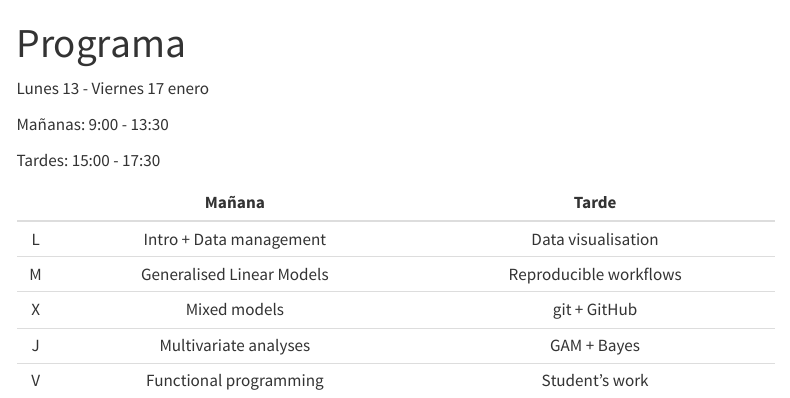
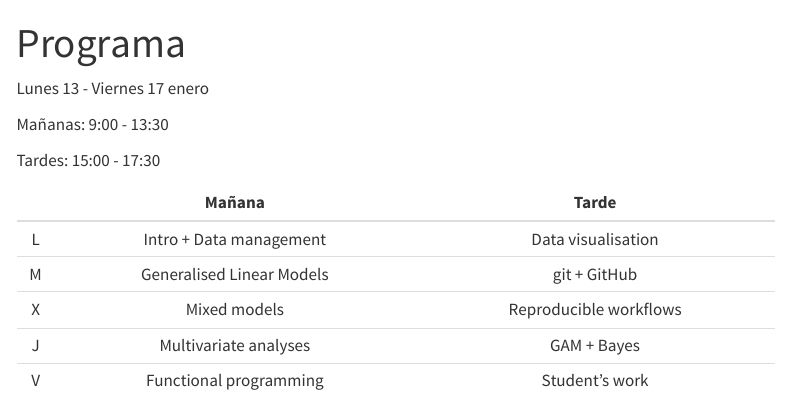
Before and after one commit to Rstats-courses/CursoR-AEET-2025, a Quarto document (programa.qmd): the page in a window 1100 px wide, from its top. Rendered offline with R 4.5, knitr and Pandoc in place of Quarto, with nearby package versions; the code chunks are not run, so their results and figures are left out; menus at the side of the page are left out.

Commit message:
update program

```diff
--- a/programa.qmd
+++ b/programa.qmd
@@ -11,7 +11,7 @@ Tardes: 15:00 - 17:30
 |     |                Mañana                  |         Tarde                          |
 |:---:|:--------------------------------------:|:--------------------------------------:|
 |  L  | Intro + Data management                | Data visualisation                     |
-|  M  | Generalised Linear Models              | Reproducible workflows                 |
-|  X  | Mixed models                           | git + GitHub                           |
+|  M  | Generalised Linear Models              | git + GitHub                           |
+|  X  | Mixed models                           | Reproducible workflows                 |
 |  J  | Multivariate analyses                  | GAM + Bayes                            |
 |  V  | Functional programming                 | Student's work                         |
```
